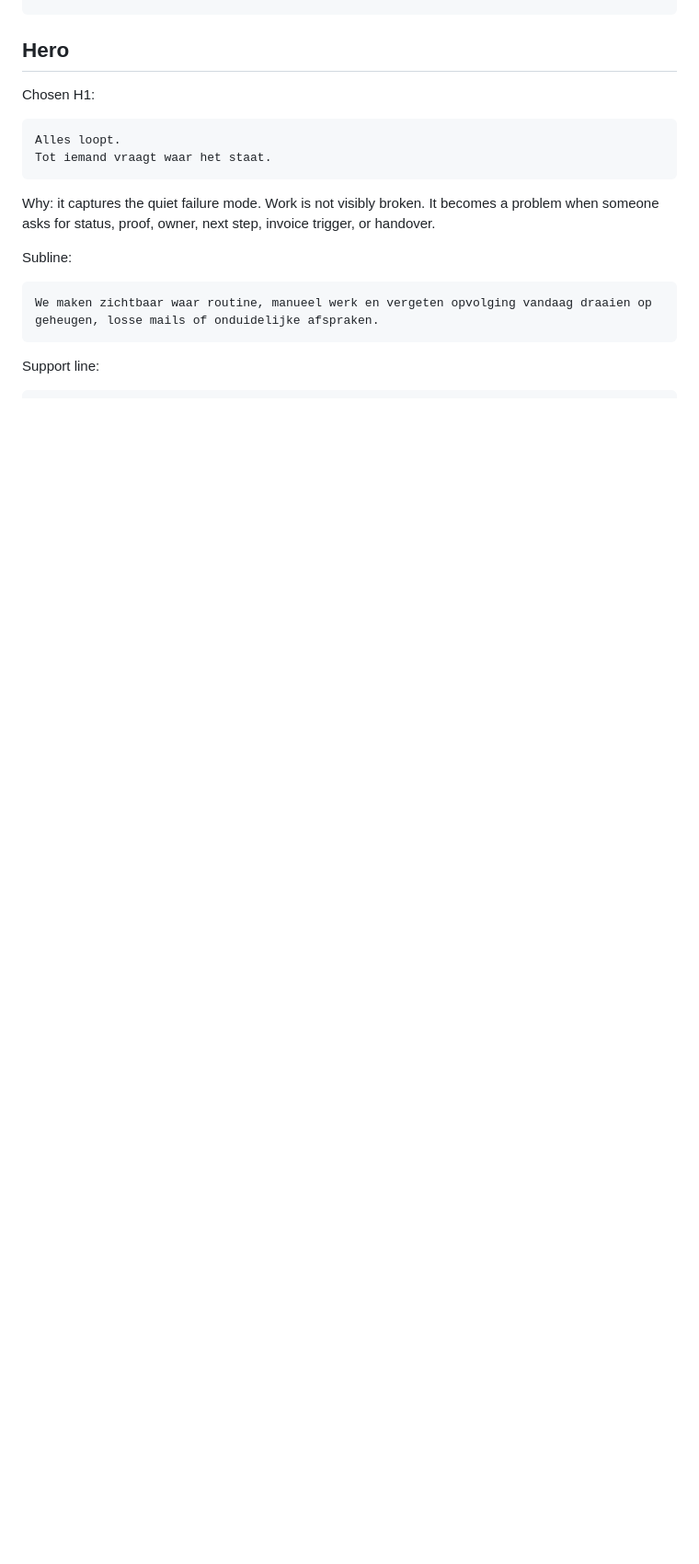
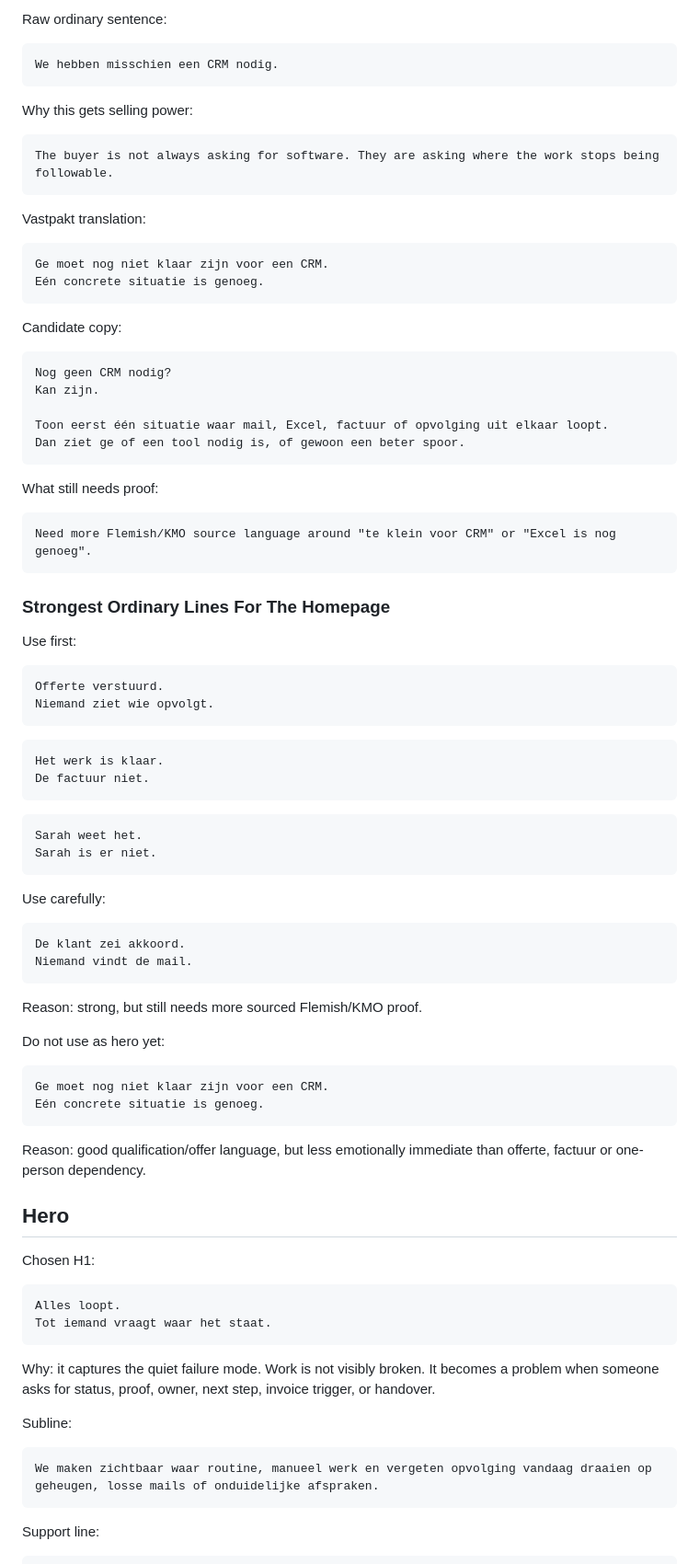
Before and after one commit to ChristopheAI/vastpakt, a Markdown page: docs/copy/2026-05-26-vastpakt-homepage-copydeck-v1.md, the part around one of its changes. Shown at 92% size. GitHub-like rendering; blank space fills up the shorter version.

Commit message:
docs: apply Swipefile ordinary sentence pass

````diff
--- a/docs/copy/2026-05-26-vastpakt-homepage-copydeck-v1.md
+++ b/docs/copy/2026-05-26-vastpakt-homepage-copydeck-v1.md
@@ -204,3 +402,74 @@ Small-leak pattern:
+Raw ordinary sentence:
+
+```text
+We hebben misschien een CRM nodig.
+```
+
+Why this gets selling power:
+
+```text
+The buyer is not always asking for software. They are asking where the work stops being followable.
+```
+
+Vastpakt translation:
+
+```text
+Ge moet nog niet klaar zijn voor een CRM.
+Eén concrete situatie is genoeg.
+```
+
+Candidate copy:
+
+```text
+Nog geen CRM nodig?
+Kan zijn.
+
+Toon eerst één situatie waar mail, Excel, factuur of opvolging uit elkaar loopt.
+Dan ziet ge of een tool nodig is, of gewoon een beter spoor.
+```
+
+What still needs proof:
+
+```text
+Need more Flemish/KMO source language around "te klein voor CRM" or "Excel is nog genoeg".
+```
+
+### Strongest Ordinary Lines For The Homepage
+
+Use first:
+
+```text
+Offerte verstuurd.
+Niemand ziet wie opvolgt.
+```
+
+```text
+Het werk is klaar.
+De factuur niet.
+```
+
+```text
+Sarah weet het.
+Sarah is er niet.
+```
+
+Use carefully:
+
+```text
+De klant zei akkoord.
+Niemand vindt de mail.
+```
+
+Reason: strong, but still needs more sourced Flemish/KMO proof.
+
+Do not use as hero yet:
+
+```text
+Ge moet nog niet klaar zijn voor een CRM.
+Eén concrete situatie is genoeg.
+```
+
+Reason: good qualification/offer language, but less emotionally immediate than offerte, factuur or one-person dependency.
 
 ## Hero
 
````
Also changed, not shown: other parts of docs/copy/2026-05-26-vastpakt-homepage-copydeck-v1.md (+198 -0 lines).
